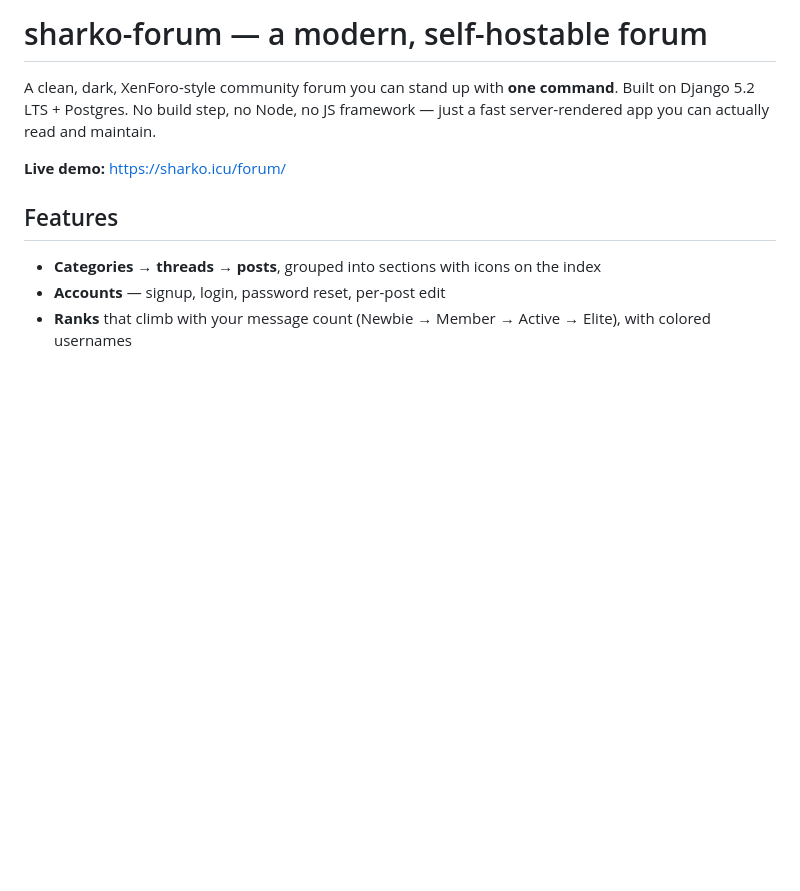
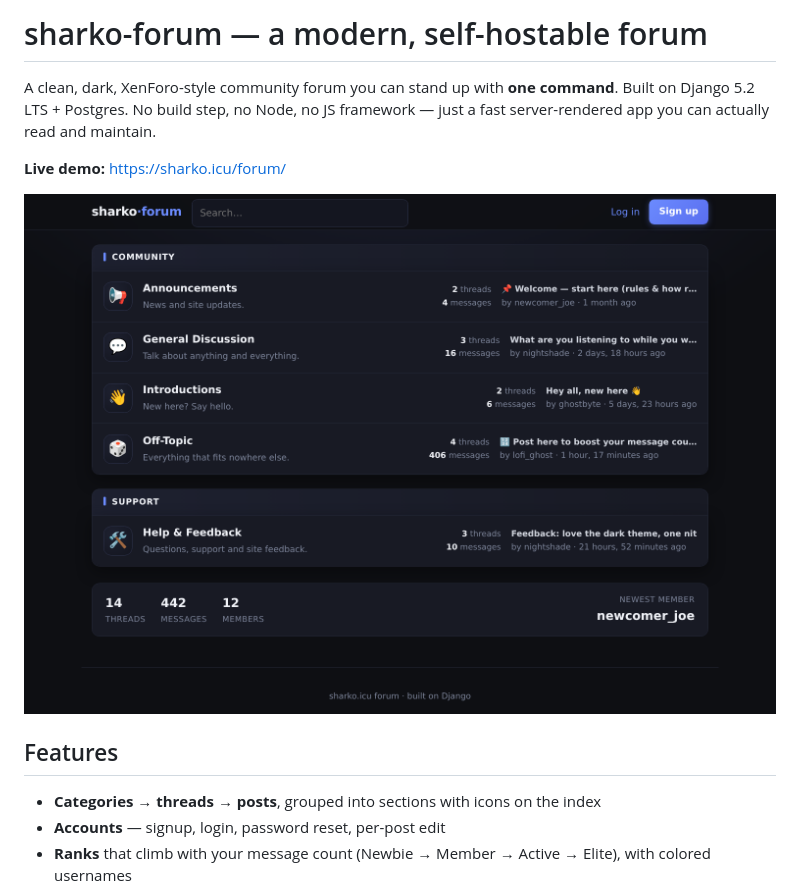
Before and after one commit to Chomeles/sharko-forum, a Markdown page: README.md, the part around the change. GitHub-like rendering; pictures changed too: docs/screenshot.png (added); blank space fills up the shorter version.

```diff
--- a/README.md
+++ b/README.md
@@ -5,6 +5,8 @@ Built on Django 5.2 LTS + Postgres. No build step, no Node, no JS framework —
 fast server-rendered app you can actually read and maintain.
 
 **Live demo:** https://sharko.icu/forum/
+
+![sharko-forum dark index](docs/screenshot.png)
 
 ## Features
 
```
Also changed, not shown: 2 other files.
